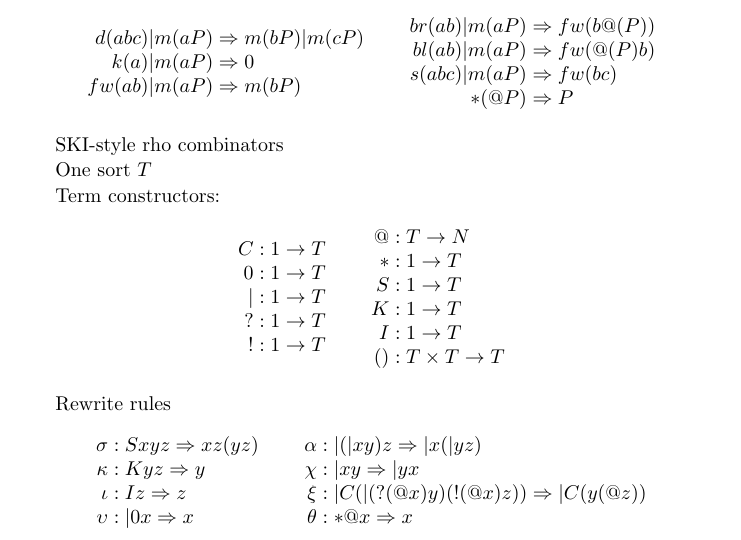
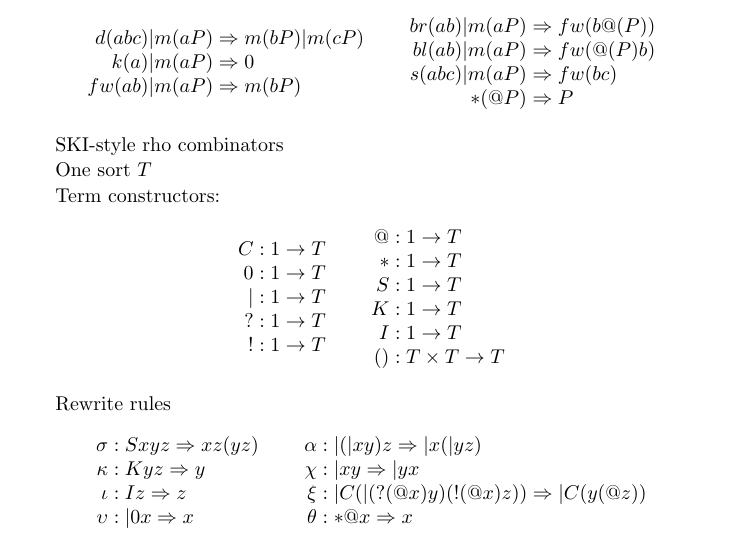
Before and after one commit to leithaus/pi4u, a LaTeX paper (rhocomb/rhocomb.tex): part of page 8 of 9, cut so that both start at the same text. Compiled offline with pdfLaTeX.

Commit message:
Fix typos

```diff
--- a/rhocomb/rhocomb.tex
+++ b/rhocomb/rhocomb.tex
@@ -572,7 +572,7 @@ Term constructors:
   ! &: 1 \to T \\
 \end{array} \quad \quad
 \begin{array}{rl}
-  @ &: T \to N \\
+  @ &: 1 \to T \\
   * &: 1 \to T \\
   S &: 1 \to T \\
   K &: 1 \to T \\
```
